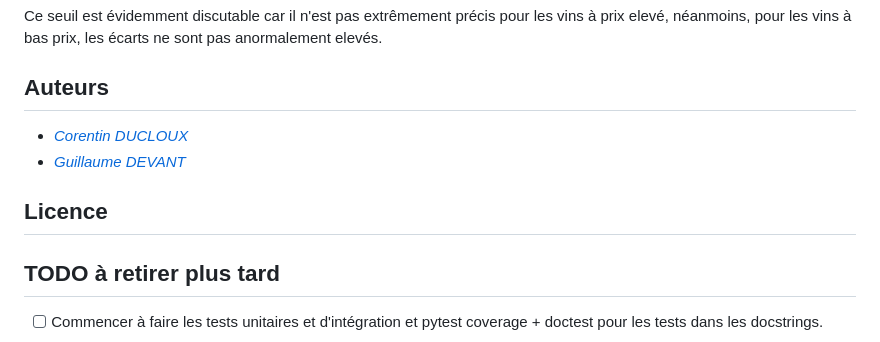
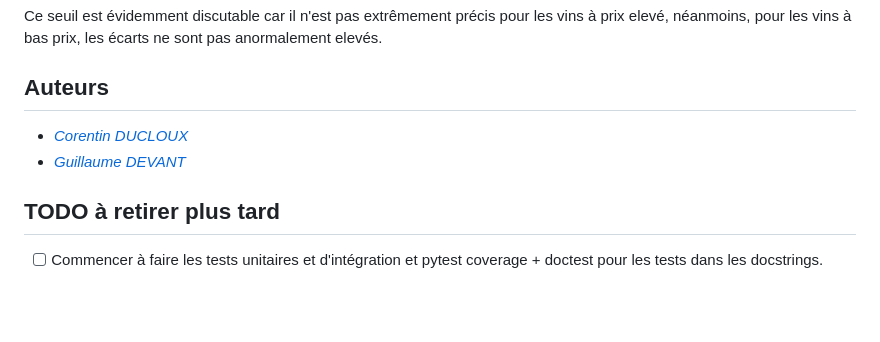
Before and after one commit to CDucloux/Wine-Scraping, a Markdown page: README.md, the part around the change. GitHub-like rendering; blank space fills up the shorter version.

```diff
--- a/README.md
+++ b/README.md
@@ -360,9 +360,6 @@ Ce seuil est évidemment discutable car il n'est pas extrêmement précis pour l
 - *[Corentin DUCLOUX](https://github.com/CDucloux)*
 - *[Guillaume DEVANT](https://github.com/devgui37)*
 
-## Licence
-
-
 ## TODO à retirer plus tard
 
 - [ ] Commencer à faire les tests unitaires et d'intégration et pytest coverage + doctest pour les tests dans les docstrings.
```
